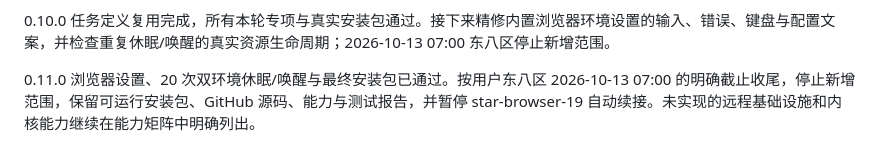
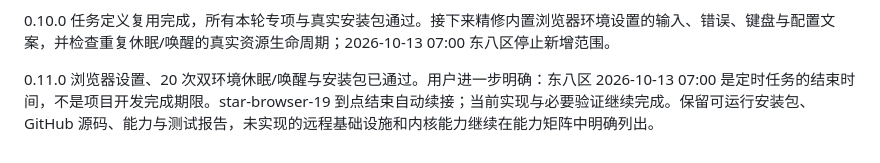
Before and after one commit to LcodeCoder/Star-Browser, a Markdown page: macos/docs/iteration-plan.md, the part around the change. Rendered like a GitHub page.

```diff
--- a/macos/docs/iteration-plan.md
+++ b/macos/docs/iteration-plan.md
@@ -62,4 +62,4 @@
 0.10.0 任务定义复用完成，所有本轮专项与真实安装包通过。接下来精修内置浏览器环境设置的输入、错误、键盘与配置文案，并检查重复休眠/唤醒的真实资源生命周期；2026-10-13 07:00 东八区停止新增范围。
 
 
-0.11.0 浏览器设置、20 次双环境休眠/唤醒与最终安装包已通过。按用户东八区 2026-10-13 07:00 的明确截止收尾，停止新增范围，保留可运行安装包、GitHub 源码、能力与测试报告，并暂停 star-browser-19 自动续接。未实现的远程基础设施和内核能力继续在能力矩阵中明确列出。
+0.11.0 浏览器设置、20 次双环境休眠/唤醒与安装包已通过。用户进一步明确：东八区 2026-10-13 07:00 是定时任务的结束时间，不是项目开发完成期限。star-browser-19 到点结束自动续接；当前实现与必要验证继续完成。保留可运行安装包、GitHub 源码、能力与测试报告，未实现的远程基础设施和内核能力继续在能力矩阵中明确列出。
```
Also changed, not shown: macos/docs/release-0.11.0.md (+1 -1 lines).
